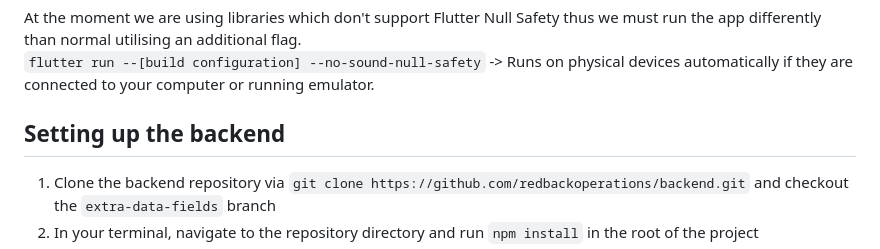
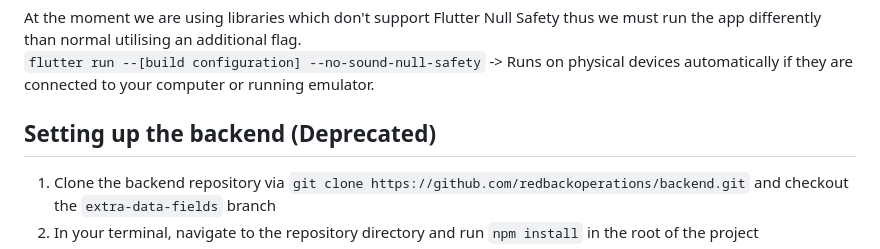
Before and after one commit to therock297/app-frontend, a Markdown page: README.md, the part around the change. Drawn GitHub-style.

```diff
--- a/README.md
+++ b/README.md
@@ -67,7 +67,7 @@ In addition, physical devices offer access to components such as cameras, microp
 At the moment we are using libraries which don't support Flutter Null Safety thus we must run the app differently than normal utilising an additional flag.
 `flutter run --[build configuration] --no-sound-null-safety` -> Runs on physical devices automatically if they are connected to your computer or running emulator.
 
-## Setting up the backend
+## Setting up the backend (Deprecated)
 
 1. Clone the backend repository via `git clone https://github.com/redbackoperations/backend.git` and checkout the `extra-data-fields` branch
 2. In your terminal, navigate to the repository directory and run `npm install` in the root of the project
```
